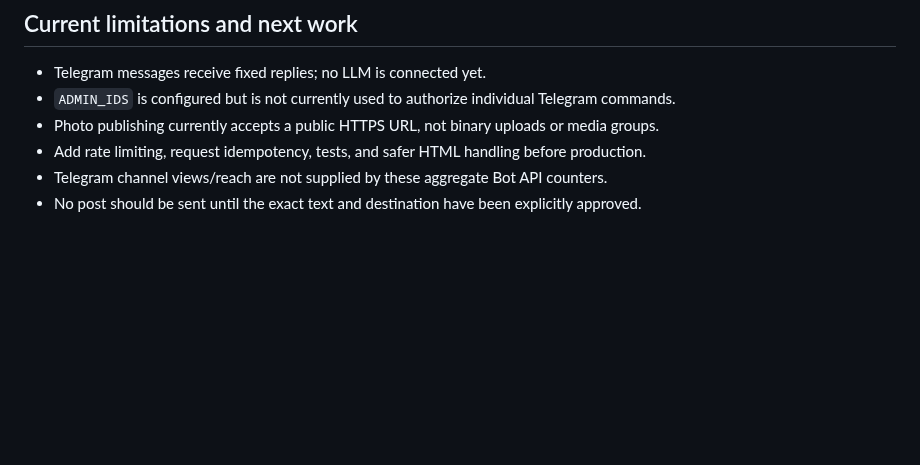
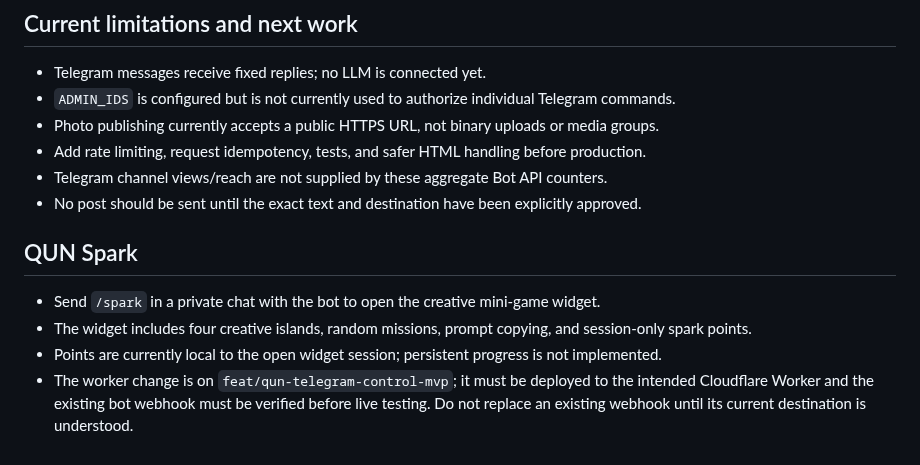
Before and after one commit to Serega40in/QUN, a Markdown page: integrations/telegram-control/README.md, the part around the change. GitHub-like rendering; blank space fills up the shorter version.

Commit message:
Document QUN Spark widget and deployment caveat

```diff
--- a/integrations/telegram-control/README.md
+++ b/integrations/telegram-control/README.md
@@ -78,3 +78,11 @@ curl -X POST "https://YOUR-WORKER.workers.dev/api/publish" \
 - Add rate limiting, request idempotency, tests, and safer HTML handling before production.
 - Telegram channel views/reach are not supplied by these aggregate Bot API counters.
 - No post should be sent until the exact text and destination have been explicitly approved.
+
+
+## QUN Spark
+
+- Send `/spark` in a private chat with the bot to open the creative mini-game widget.
+- The widget includes four creative islands, random missions, prompt copying, and session-only spark points.
+- Points are currently local to the open widget session; persistent progress is not implemented.
+- The worker change is on `feat/qun-telegram-control-mvp`; it must be deployed to the intended Cloudflare Worker and the existing bot webhook must be verified before live testing. Do not replace an existing webhook until its current destination is understood.
```
